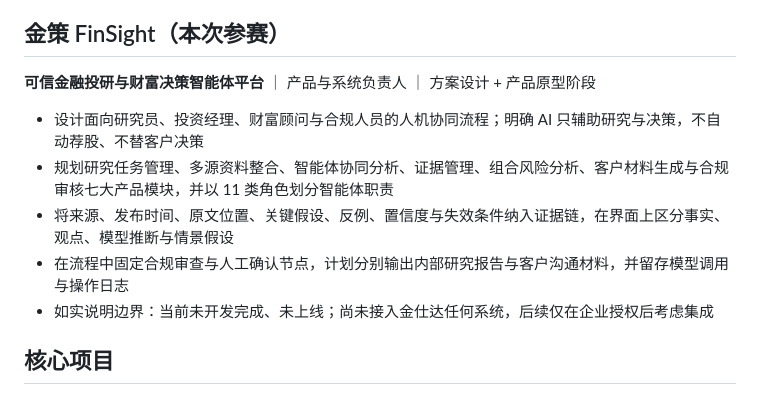
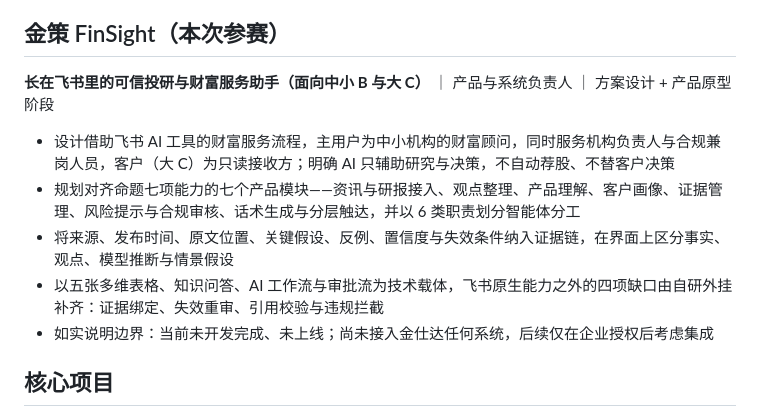
Before and after one commit to Ashi-10101/finsight-ai-finance-portfolio, a Markdown page: docs/02_参赛简历.md, the part around the change. GitHub-like rendering.

Commit message:
docs: 简历中的项目段落与当前产品设计对齐
参赛简历复述的定位、使用者、产品模块与智能体职责与其余文档
不一致，而该文件在落地页的材料清单中对外可见。现更新为：
飞书载体、中小 B 与大 C、七个产品模块、6 类职责与四项自研外挂。
证据链要点与边界声明保持不变。

Co-Authored-By: Claude Opus 4.8 <noreply@anthropic.com>

```diff
--- a/docs/02_参赛简历.md
+++ b/docs/02_参赛简历.md
@@ -20,12 +20,12 @@ xs0276940@gmail.com ｜ GitHub：github.com/Ashi-10101 ｜ 主页：https://memo
 
 ## 金策 FinSight（本次参赛）
 
-**可信金融投研与财富决策智能体平台** ｜ 产品与系统负责人 ｜ 方案设计 + 产品原型阶段
+**长在飞书里的可信投研与财富服务助手（面向中小 B 与大 C）** ｜ 产品与系统负责人 ｜ 方案设计 + 产品原型阶段
 
-- 设计面向研究员、投资经理、财富顾问与合规人员的人机协同流程；明确 AI 只辅助研究与决策，不自动荐股、不替客户决策
-- 规划研究任务管理、多源资料整合、智能体协同分析、证据管理、组合风险分析、客户材料生成与合规审核七大产品模块，并以 11 类角色划分智能体职责
+- 设计借助飞书 AI 工具的财富服务流程，主用户为中小机构的财富顾问，同时服务机构负责人与合规兼岗人员，客户（大 C）为只读接收方；明确 AI 只辅助研究与决策，不自动荐股、不替客户决策
+- 规划对齐命题七项能力的七个产品模块——资讯与研报接入、观点整理、产品理解、客户画像、证据管理、风险提示与合规审核、话术生成与分层触达，并以 6 类职责划分智能体分工
 - 将来源、发布时间、原文位置、关键假设、反例、置信度与失效条件纳入证据链，在界面上区分事实、观点、模型推断与情景假设
-- 在流程中固定合规审查与人工确认节点，计划分别输出内部研究报告与客户沟通材料，并留存模型调用与操作日志
+- 以五张多维表格、知识问答、AI 工作流与审批流为技术载体，飞书原生能力之外的四项缺口由自研外挂补齐：证据绑定、失效重审、引用校验与违规拦截
 - 如实说明边界：当前未开发完成、未上线；尚未接入金仕达任何系统，后续仅在企业授权后考虑集成
 
 ## 核心项目
```
